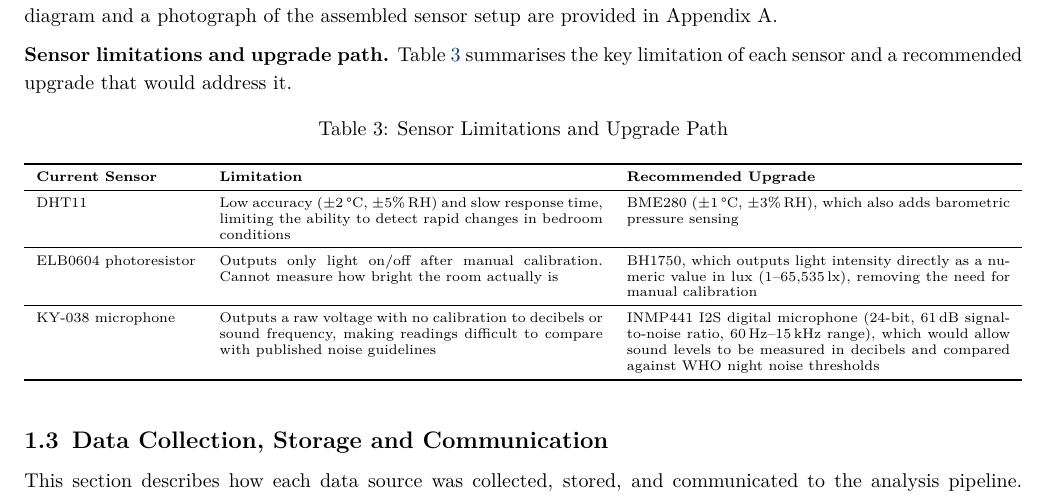
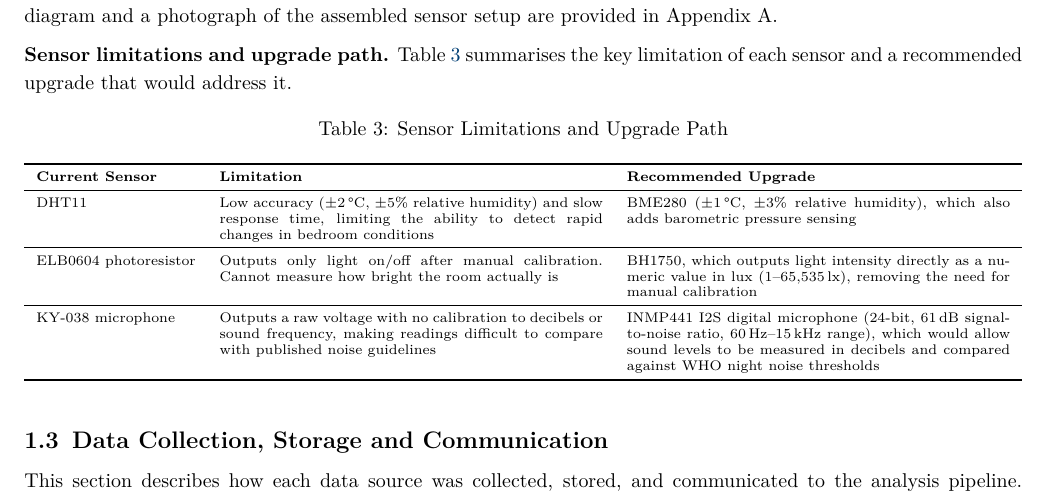
Before and after one commit to ya325icacuk/iot-sleep-environment-coursework, a LaTeX document (report/main.tex): part of page 4 of 18, cut so that both start at the same text. Compiled offline with pdfLaTeX.

Commit message:
Expand RH to relative humidity in Table 3

```diff
--- a/report/main.tex
+++ b/report/main.tex
@@ -236,7 +236,7 @@ The Arduino sketch computes both sound average and sound peak each minute, and b
 \toprule
 \textbf{Current Sensor} & \textbf{Limitation} & \textbf{Recommended Upgrade} \\
 \midrule
-DHT11 & Low accuracy ($\pm2$\,\textdegree C, $\pm5$\%\,RH) and slow response time, limiting the ability to detect rapid changes in bedroom conditions & BME280 ($\pm1$\,\textdegree C, $\pm3$\%\,RH), which also adds barometric pressure sensing \\
+DHT11 & Low accuracy ($\pm2$\,\textdegree C, $\pm5$\% relative humidity) and slow response time, limiting the ability to detect rapid changes in bedroom conditions & BME280 ($\pm1$\,\textdegree C, $\pm3$\% relative humidity), which also adds barometric pressure sensing \\
 \midrule
 ELB0604 photoresistor & Outputs only light on/off after manual calibration. Cannot measure how bright the room actually is & BH1750, which outputs light intensity directly as a numeric value in lux (1--65,535\,lx), removing the need for manual calibration \\
 \midrule
```
